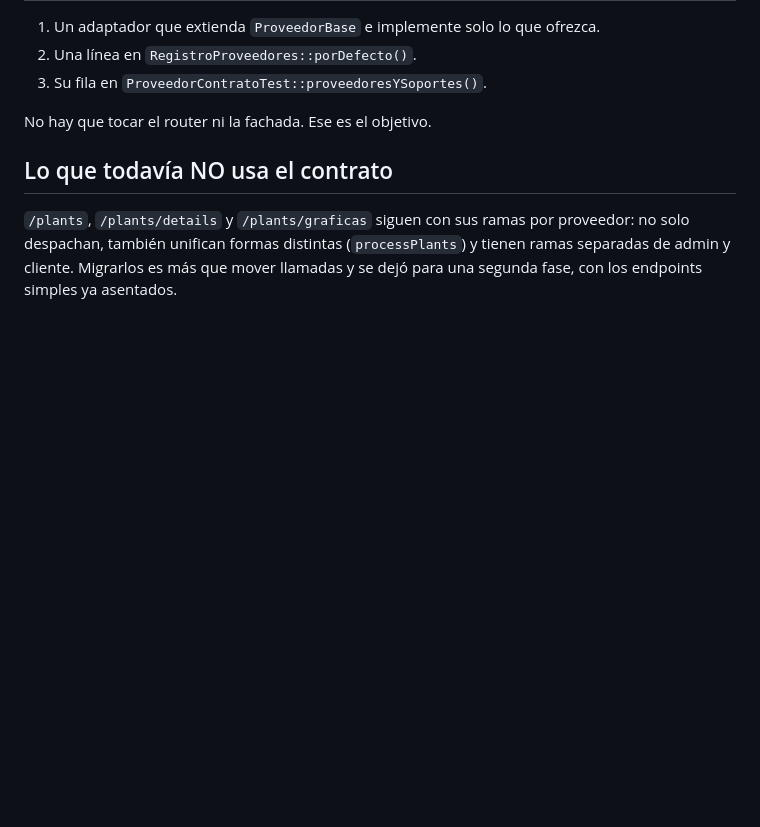
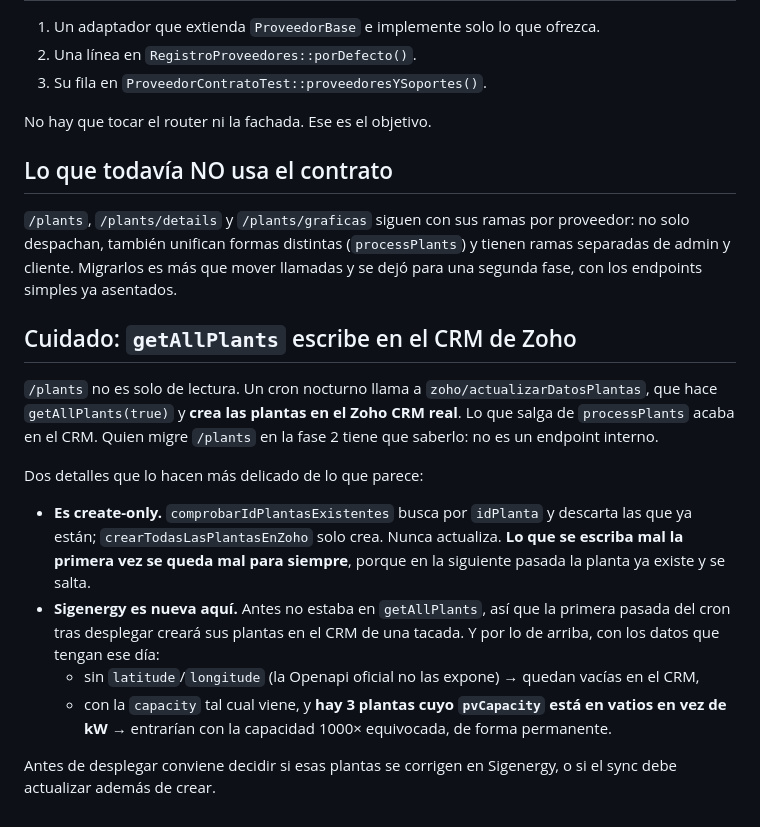
Before and after one commit to Galaga-Agency/energia_solar_canarias_backend, a Markdown page: app/proveedores/README.md, the part around the change. Drawn GitHub-style; blank space fills up the shorter version.

Commit message:
Avisar de que getAllPlants escribe en el CRM de Zoho
El cron nocturno llama a zoho/actualizarDatosPlantas -> getAllPlants(true)
-> crea plantas en el Zoho real. El sync es create-only, asi que lo que se
escriba mal la primera vez no se corrige nunca. Sigenergy es nueva ahi.

Co-Authored-By: Claude Opus 4.8 <noreply@anthropic.com>

```diff
--- a/app/proveedores/README.md
+++ b/app/proveedores/README.md
@@ -58,3 +58,16 @@ No hay que tocar el router ni la fachada. Ese es el objetivo.
 ## Lo que todavía NO usa el contrato
 
 `/plants`, `/plants/details` y `/plants/graficas` siguen con sus ramas por proveedor: no solo despachan, también unifican formas distintas (`processPlants`) y tienen ramas separadas de admin y cliente. Migrarlos es más que mover llamadas y se dejó para una segunda fase, con los endpoints simples ya asentados.
+
+## Cuidado: `getAllPlants` escribe en el CRM de Zoho
+
+`/plants` no es solo de lectura. Un cron nocturno llama a `zoho/actualizarDatosPlantas`, que hace `getAllPlants(true)` y **crea las plantas en el Zoho CRM real**. Lo que salga de `processPlants` acaba en el CRM. Quien migre `/plants` en la fase 2 tiene que saberlo: no es un endpoint interno.
+
+Dos detalles que lo hacen más delicado de lo que parece:
+
+- **Es create-only.** `comprobarIdPlantasExistentes` busca por `idPlanta` y descarta las que ya están; `crearTodasLasPlantasEnZoho` solo crea. Nunca actualiza. **Lo que se escriba mal la primera vez se queda mal para siempre**, porque en la siguiente pasada la planta ya existe y se salta.
+- **Sigenergy es nueva aquí.** Antes no estaba en `getAllPlants`, así que la primera pasada del cron tras desplegar creará sus plantas en el CRM de una tacada. Y por lo de arriba, con los datos que tengan ese día:
+  - sin `latitude`/`longitude` (la Openapi oficial no las expone) → quedan vacías en el CRM,
+  - con la `capacity` tal cual viene, y **hay 3 plantas cuyo `pvCapacity` está en vatios en vez de kW** → entrarían con la capacidad 1000× equivocada, de forma permanente.
+
+Antes de desplegar conviene decidir si esas plantas se corrigen en Sigenergy, o si el sync debe actualizar además de crear.
```
